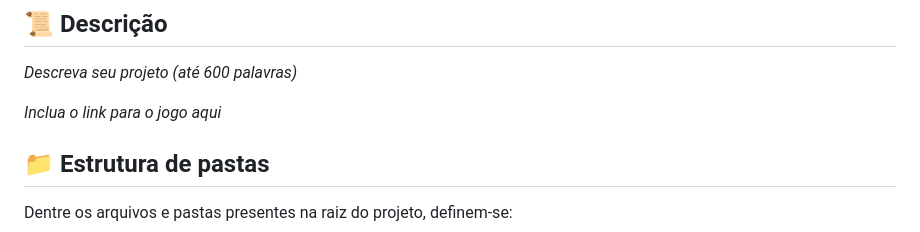
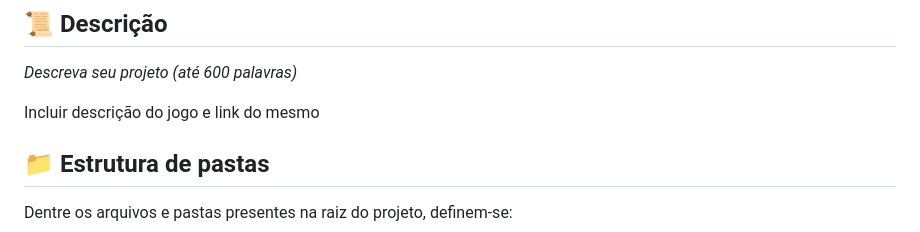
Before and after one commit to cucapcosta/Academy-da-Academy, a Markdown page: README.md, the part around one of its changes. GitHub-like rendering.

```diff
--- a/README.md
+++ b/README.md
@@ -33,7 +33,7 @@
 
 *Descreva seu projeto (até 600 palavras)*
 
-*Inclua o link para o jogo aqui*
+Incluir descrição do jogo e link do mesmo
 
 
 ## 📁 Estrutura de pastas
```
Also changed, not shown: other parts of README.md (+1 -1 lines).
